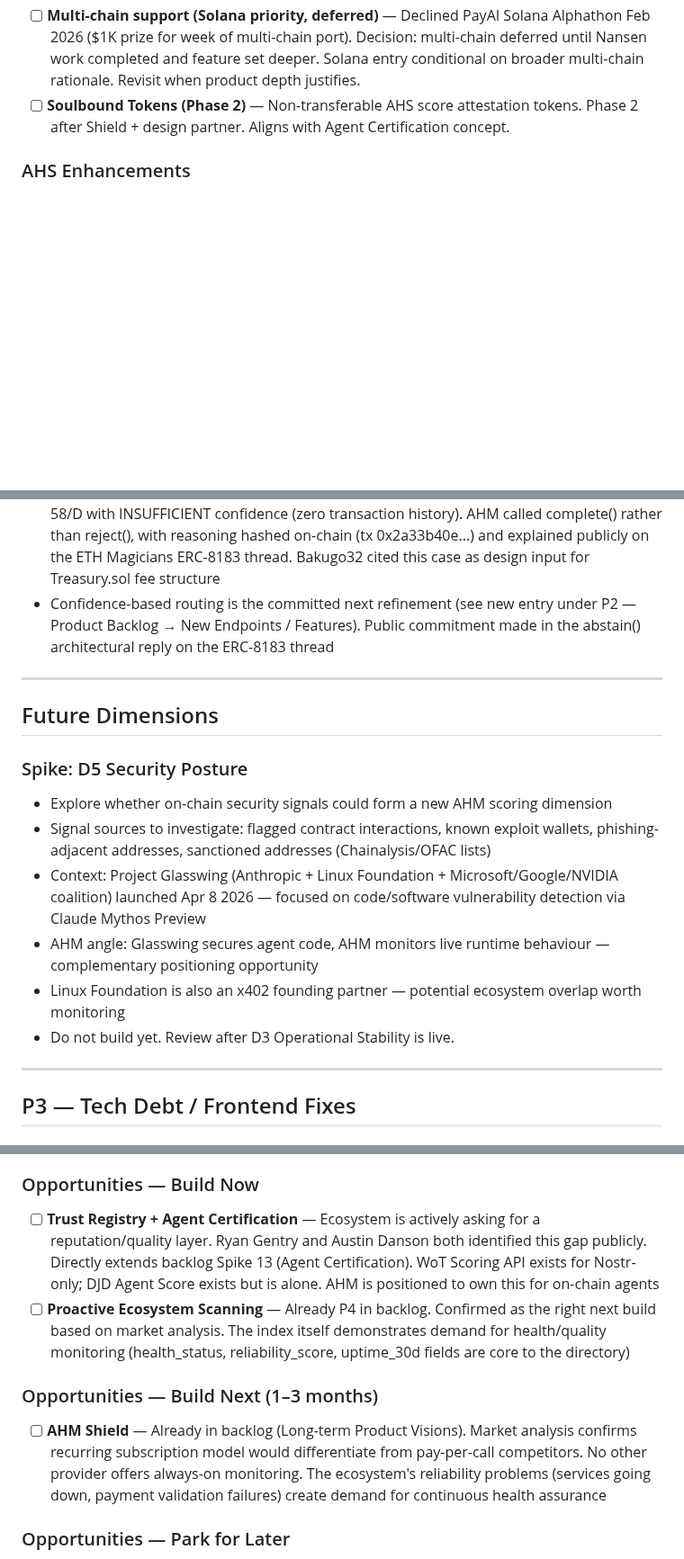
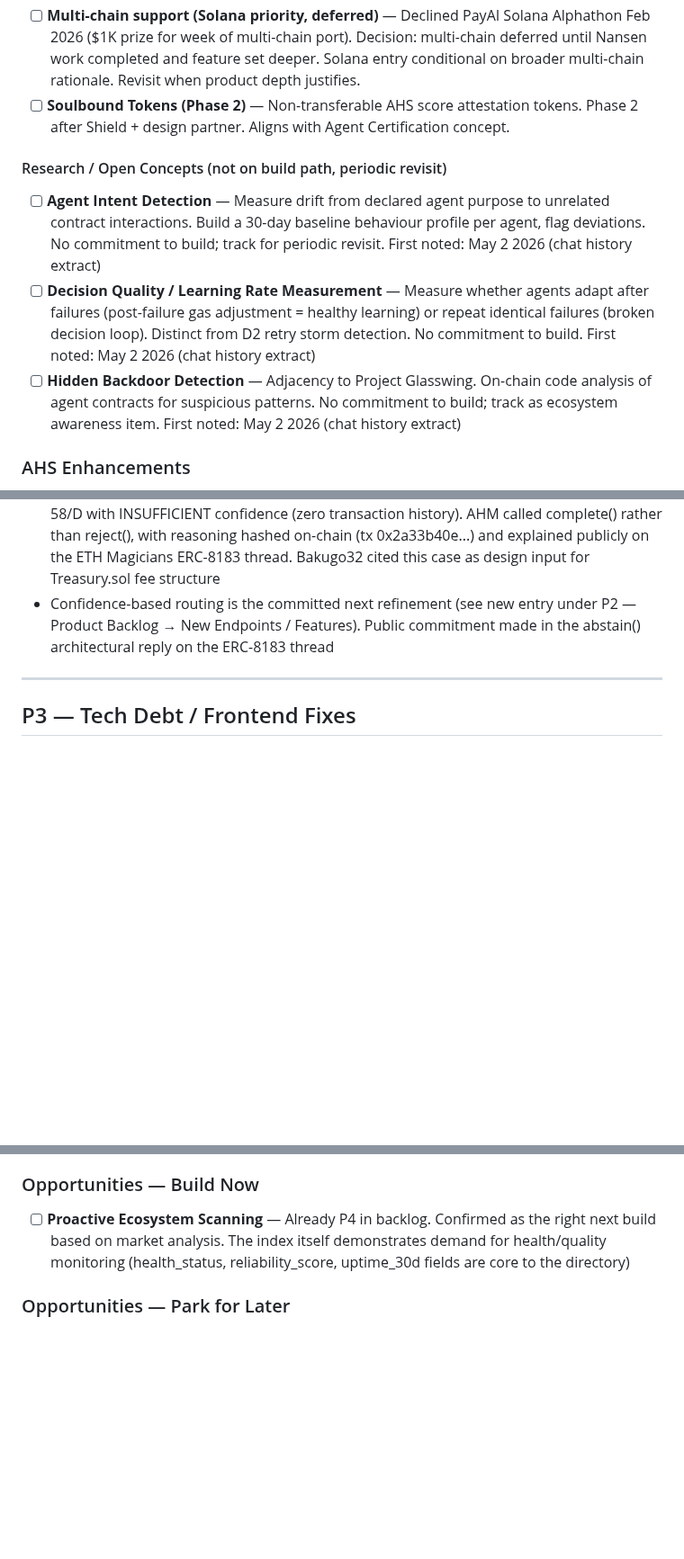
Before and after one commit to moonshot-cyber/agent-health-monitor, a Markdown page: ahm_backlog.md, 3 parts joined by grey strips. Shown at 90% size. Drawn GitHub-style; blank space fills up the shorter version.

Commit message:
docs(backlog): consolidate duplicates from PR #147 and add Research / Open Concepts subsection
Co-Authored-By: Claude Opus 4.6 <noreply@anthropic.com>

```diff
--- a/ahm_backlog.md
+++ b/ahm_backlog.md
@@ -122,6 +122,12 @@ ERC-8210 verification schema names AHM as a reference implementation. AHS D1/D2/
 - [ ] **Multi-chain support (Solana priority, deferred)** — Declined PayAI Solana Alphathon Feb 2026 ($1K prize for week of multi-chain port). Decision: multi-chain deferred until Nansen work completed and feature set deeper. Solana entry conditional on broader multi-chain rationale. Revisit when product depth justifies.
 - [ ] **Soulbound Tokens (Phase 2)** — Non-transferable AHS score attestation tokens. Phase 2 after Shield + design partner. Aligns with Agent Certification concept.
 
+#### Research / Open Concepts (not on build path, periodic revisit)
+
+- [ ] **Agent Intent Detection** — Measure drift from declared agent purpose to unrelated contract interactions. Build a 30-day baseline behaviour profile per agent, flag deviations. No commitment to build; track for periodic revisit. First noted: May 2 2026 (chat history extract)
+- [ ] **Decision Quality / Learning Rate Measurement** — Measure whether agents adapt after failures (post-failure gas adjustment = healthy learning) or repeat identical failures (broken decision loop). Distinct from D2 retry storm detection. No commitment to build. First noted: May 2 2026 (chat history extract)
+- [ ] **Hidden Backdoor Detection** — Adjacency to Project Glasswing. On-chain code analysis of agent contracts for suspicious patterns. No commitment to build; track as ecosystem awareness item. First noted: May 2 2026 (chat history extract)
+
 ### AHS Enhancements
 
 - [ ] AHS D3 infrastructure probing — expand probe coverage (uptime, latency, error rates)
@@ -143,18 +149,6 @@ ERC-8210 verification schema names AHM as a reference implementation. AHS D1/D2/
 - Review alongside D2 session continuity gate (April 21 2026)
 - Job #3 (Apr 27 2026) was the first live test case of this gap. ThoughtProof's wallet scored 58/D with INSUFFICIENT confidence (zero transaction history). AHM called complete() rather than reject(), with reasoning hashed on-chain (tx 0x2a33b40e...) and explained publicly on the ETH Magicians ERC-8183 thread. Bakugo32 cited this case as design input for Treasury.sol fee structure
 - Confidence-based routing is the committed next refinement (see new entry under P2 — Product Backlog → New Endpoints / Features). Public commitment made in the abstain() architectural reply on the ERC-8183 thread
-
----
-
-## Future Dimensions
-
-### Spike: D5 Security Posture
-- Explore whether on-chain security signals could form a new AHM scoring dimension
-- Signal sources to investigate: flagged contract interactions, known exploit wallets, phishing-adjacent addresses, sanctioned addresses (Chainalysis/OFAC lists)
-- Context: Project Glasswing (Anthropic + Linux Foundation + Microsoft/Google/NVIDIA coalition) launched Apr 8 2026 — focused on code/software vulnerability detection via Claude Mythos Preview
-- AHM angle: Glasswing secures agent code, AHM monitors live runtime behaviour — complementary positioning opportunity
-- Linux Foundation is also an x402 founding partner — potential ecosystem overlap worth monitoring
-- Do not build yet. Review after D3 Operational Stability is live.
 
 ---
 
@@ -581,12 +575,7 @@ Full ecosystem scan of 402index.io service directory. 15,658 indexed services, b
 
 ### Opportunities — Build Now
 
-- [ ] **Trust Registry + Agent Certification** — Ecosystem is actively asking for a reputation/quality layer. Ryan Gentry and Austin Danson both identified this gap publicly. Directly extends backlog Spike 13 (Agent Certification). WoT Scoring API exists for Nostr-only; DJD Agent Score exists but is alone. AHM is positioned to own this for on-chain agents
 - [ ] **Proactive Ecosystem Scanning** — Already P4 in backlog. Confirmed as the right next build based on market analysis. The index itself demonstrates demand for health/quality monitoring (health_status, reliability_score, uptime_30d fields are core to the directory)
-
-### Opportunities — Build Next (1–3 months)
-
-- [ ] **AHM Shield** — Already in backlog (Long-term Product Visions). Market analysis confirms recurring subscription model would differentiate from pay-per-call competitors. No other provider offers always-on monitoring. The ecosystem's reliability problems (services going down, payment validation failures) create demand for continuous health assurance
 
 ### Opportunities — Park for Later
 
```
